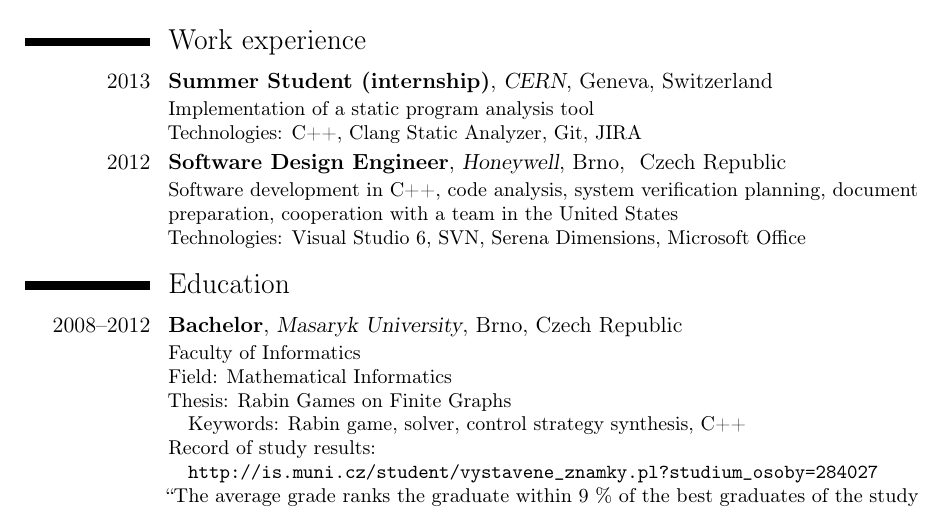
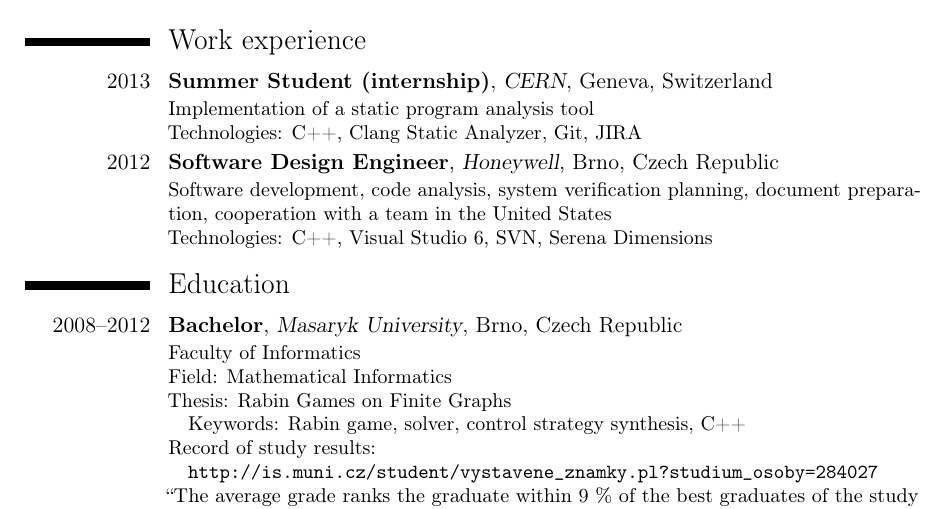
Before and after one commit to filipbartek/resume, a LaTeX CV (bartekfilip-resume-en.tex, which reads tex/experience/2012-honeywell.tex): part of the page, cut so that both start at the same text. Compiled offline with pdfLaTeX.

Commit message:
2012-honeywell: Rework

```diff
--- a/tex/experience/2012-honeywell.tex
+++ b/tex/experience/2012-honeywell.tex
@@ -1,6 +1,18 @@
-\cventry{2012}{\foreignlanguage{english}{Software Design Engineer}}{\href{http://honeywell.com/}{\foreignlanguage{english}{Honeywell}}}{Brno}
+\cventry{2012}
+{\foreignlanguage{english}{Software Design Engineer}}
+{\href{http://honeywell.com/}{\foreignlanguage{english}{Honeywell}}}
+{\englishczech{Brno, Czech Republic}{Brno}}
+{}
 {
-\englishczech{Czech Republic}{Česká republika}}{\englishczech{Software development in C++}{Vývoj softwaru v~C++}, \englishczech{code analysis}{analýza kódu}, \englishczech{system verification planning}{plánování verifikace systému}, \englishczech{document preparation}{příprava dokumentů}, \englishczech{cooperation with a team in the United States}{spolupráce s~týmem ve Spojených státech}
+\englishczech{Software development}{Vývoj softwaru},
+\englishczech{code analysis}{analýza kódu},
+\englishczech{system verification planning}{plánování verifikace systému},
+\englishczech{document preparation}{příprava dokumentů},
+\englishczech{cooperation with a team in the United States}{spolupráce s~týmem ve Spojených státech}
 \newline{}
-\englishczech{Technologies}{Technologie}: \foreignlanguage{english}{Visual Studio} 6, SVN, \foreignlanguage{english}{Serena Dimensions}, \foreignlanguage{english}{Microsoft Office}
+\englishczech{Technologies}{Technologie}:
+\cpp,
+\foreignlanguage{english}{Visual Studio} 6,
+\svn,
+\foreignlanguage{english}{Serena Dimensions}
 }
```
